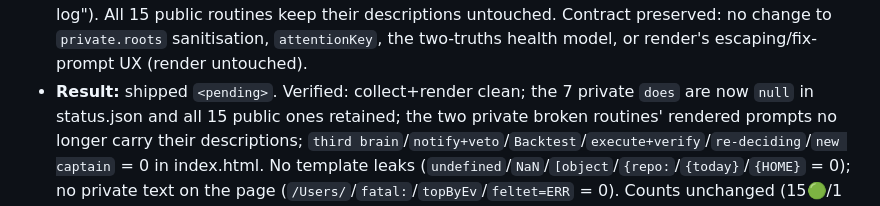
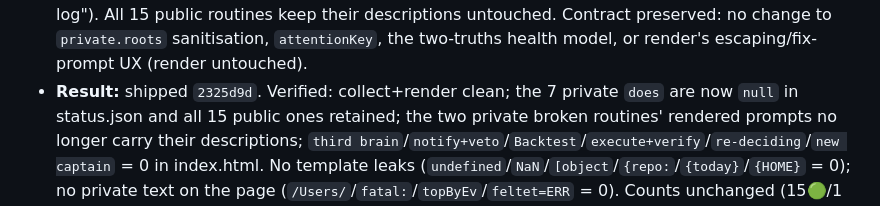
Before and after one commit to abustrup/Routine-overview, a Markdown page: docs/overview-improve-log.md, the part around the change. GitHub-like rendering.

Commit message:
docs: journal the private-`does` sanitization run (2325d9d)

```diff
--- a/docs/overview-improve-log.md
+++ b/docs/overview-improve-log.md
@@ -24,7 +24,7 @@ Newest first. Each entry: **Assessment** (the biggest gap seen) → **Move** (wh
   stays fully actionable (routine name + cadence/cwd + "read the local log"). All 15 public routines keep their
   descriptions untouched. Contract preserved: no change to `private.roots` sanitisation, `attentionKey`, the
   two-truths health model, or render's escaping/fix-prompt UX (render untouched).
-- **Result:** shipped `<pending>`. Verified: collect+render clean; the 7 private `does` are now `null` in
+- **Result:** shipped `2325d9d`. Verified: collect+render clean; the 7 private `does` are now `null` in
   status.json and all 15 public ones retained; the two private broken routines' rendered prompts no longer carry
   their descriptions; `third brain`/`notify+veto`/`Backtest`/`execute+verify`/`re-deciding`/`new captain` = 0 in
   index.html. No template leaks (`undefined`/`NaN`/`[object`/`{repo:`/`{today}`/`{HOME}` = 0); no private text on
```
